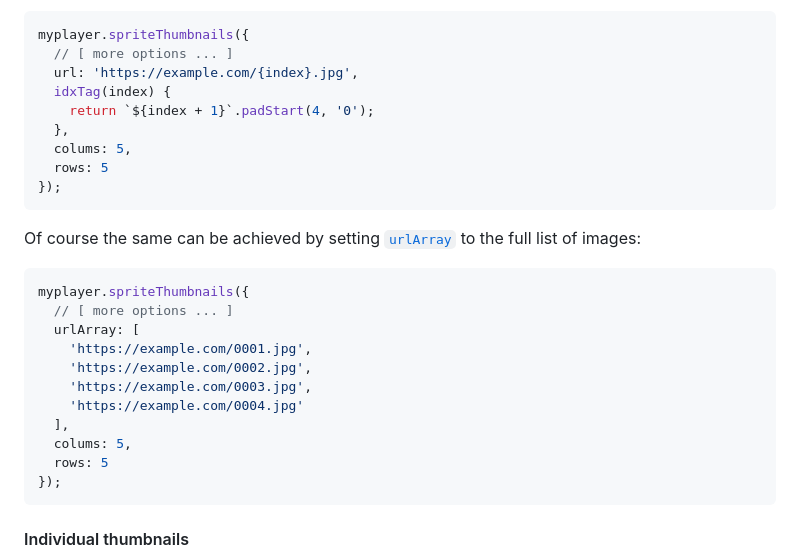
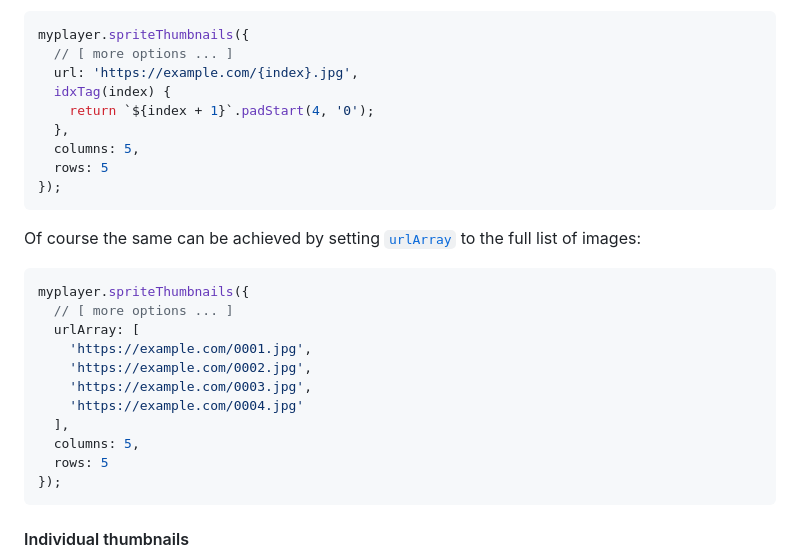
Before and after one commit to phloxic/videojs-sprite-thumbnails, a Markdown page: README.md, the part around the change. Rendered like a GitHub page.

Commit message:
doc(typo): s/colums/columns/

````diff
--- a/README.md
+++ b/README.md
@@ -191,7 +191,7 @@ myplayer.spriteThumbnails({
   idxTag(index) {
     return `${index + 1}`.padStart(4, '0');
   },
-  colums: 5,
+  columns: 5,
   rows: 5
 });
 ```
@@ -207,7 +207,7 @@ myplayer.spriteThumbnails({
     'https://example.com/0003.jpg',
     'https://example.com/0004.jpg'
   ],
-  colums: 5,
+  columns: 5,
   rows: 5
 });
 ```
````
